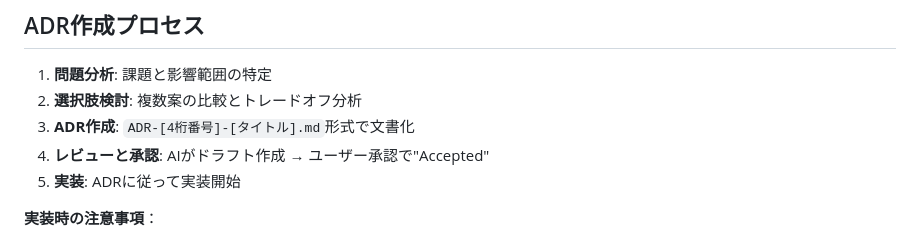
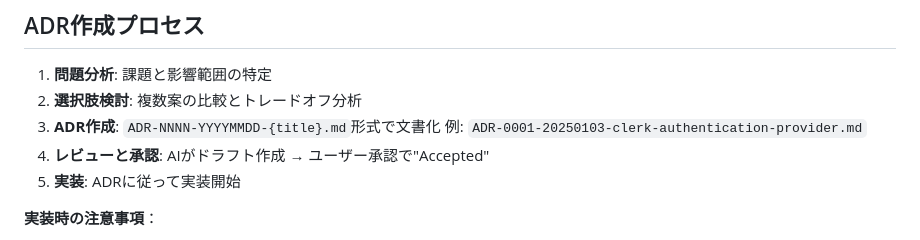
Before and after one commit to atsushi-h/web-native-monorepo-template, a Markdown page: docs/rules/architecture-decision-process.md, the part around the change. GitHub-like rendering.

```diff
--- a/docs/rules/architecture-decision-process.md
+++ b/docs/rules/architecture-decision-process.md
@@ -33,7 +33,8 @@ https://github.com/shinpr/ai-coding-project-boilerplate
 
 1. **問題分析**: 課題と影響範囲の特定
 2. **選択肢検討**: 複数案の比較とトレードオフ分析
-3. **ADR作成**: `ADR-[4桁番号]-[タイトル].md`形式で文書化
+3. **ADR作成**: `ADR-NNNN-YYYYMMDD-{title}.md`形式で文書化
+   例: `ADR-0001-20250103-clerk-authentication-provider.md`
 4. **レビューと承認**: AIがドラフト作成 → ユーザー承認で"Accepted"
 5. **実装**: ADRに従って実装開始
 
```
Also changed, not shown: docs/rules/technical-spec.md (+22 -5 lines).
